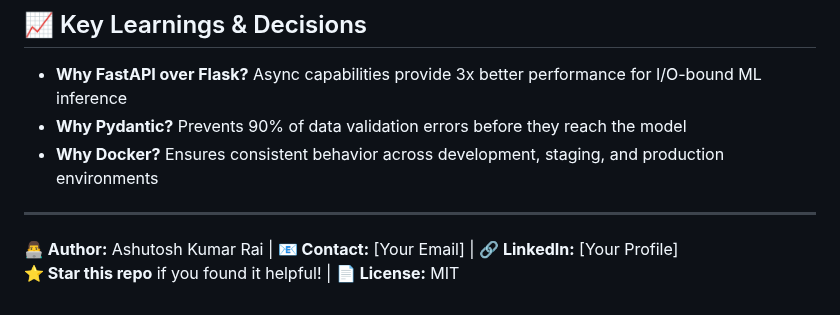
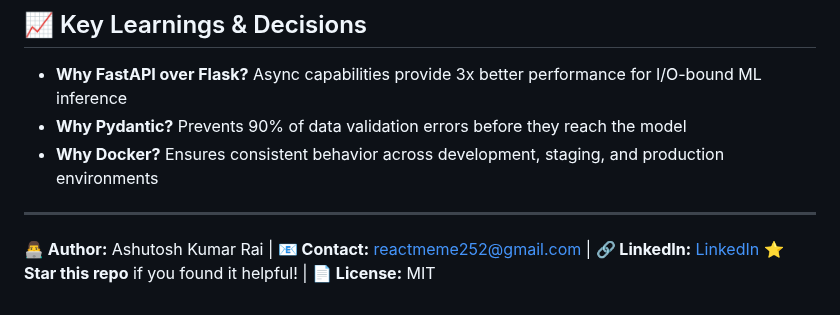
Before and after one commit to Aashutosh-357/MLOps-Pipeline-Wine-Quality, a Markdown page: README.md, the part around the change. Rendered like a GitHub page.

```diff
--- a/README.md
+++ b/README.md
@@ -204,5 +204,5 @@ locust -f locustfile.py --host http://localhost:8000 -u 1000 -r 50
 
 ---
 
-**👨‍💻 Author:** Ashutosh Kumar Rai | **📧 Contact:** [Your Email] | **🔗 LinkedIn:** [Your Profile]
+**👨‍💻 Author:** Ashutosh Kumar Rai | **📧 Contact:** reactmeme252@gmail.com | **🔗 LinkedIn:** [LinkedIn](https://www.linkedin.com/in/ashutoshkr135/)
 **⭐ Star this repo** if you found it helpful! | **📄 License:** MIT
```
